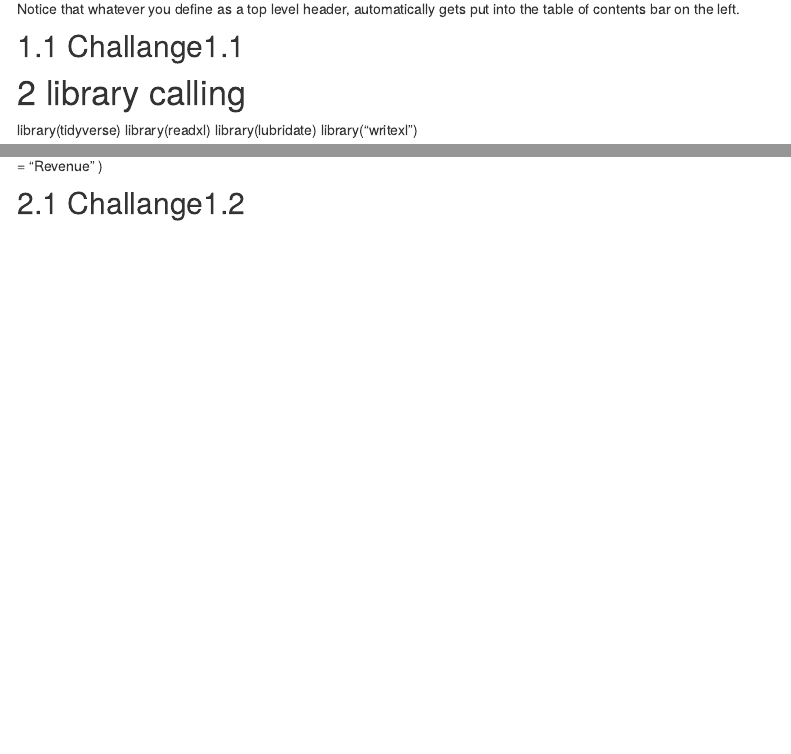
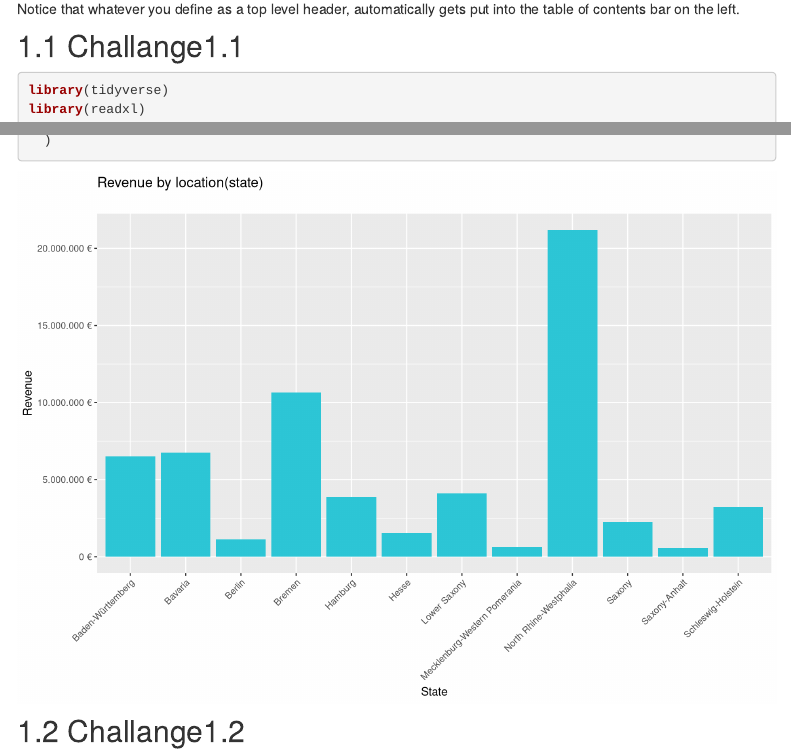
Before and after one commit to TUHHStartupEngineers-Classroom/ws20-business-data-science-basics---lab-journal-PawinTrai, an R Markdown document (journal.Rmd): the page in a window 1100 px wide, from 320 px down, and a second part further down, joined at a grey line. Rendered offline with R 4.5, knitr and Pandoc, with nearby package versions; code that draws random numbers runs with fixed seeds of ours; menus at the side of the page are left out.

Commit message:
Update journal.Rmd

````diff
--- a/journal.Rmd
+++ b/journal.Rmd
@@ -27,7 +27,7 @@ Last compiled: `r Sys.Date()`
 Notice that whatever you define as a top level header, automatically gets put into the table of contents bar on the left.
 
 ## Challange1.1
-# library calling
+```{r, fig.width=10, fig.height=7}
 library(tidyverse)
 library(readxl)
 library(lubridate)
````
Also changed, not shown: journal.Rmd (1 more changed lines).
